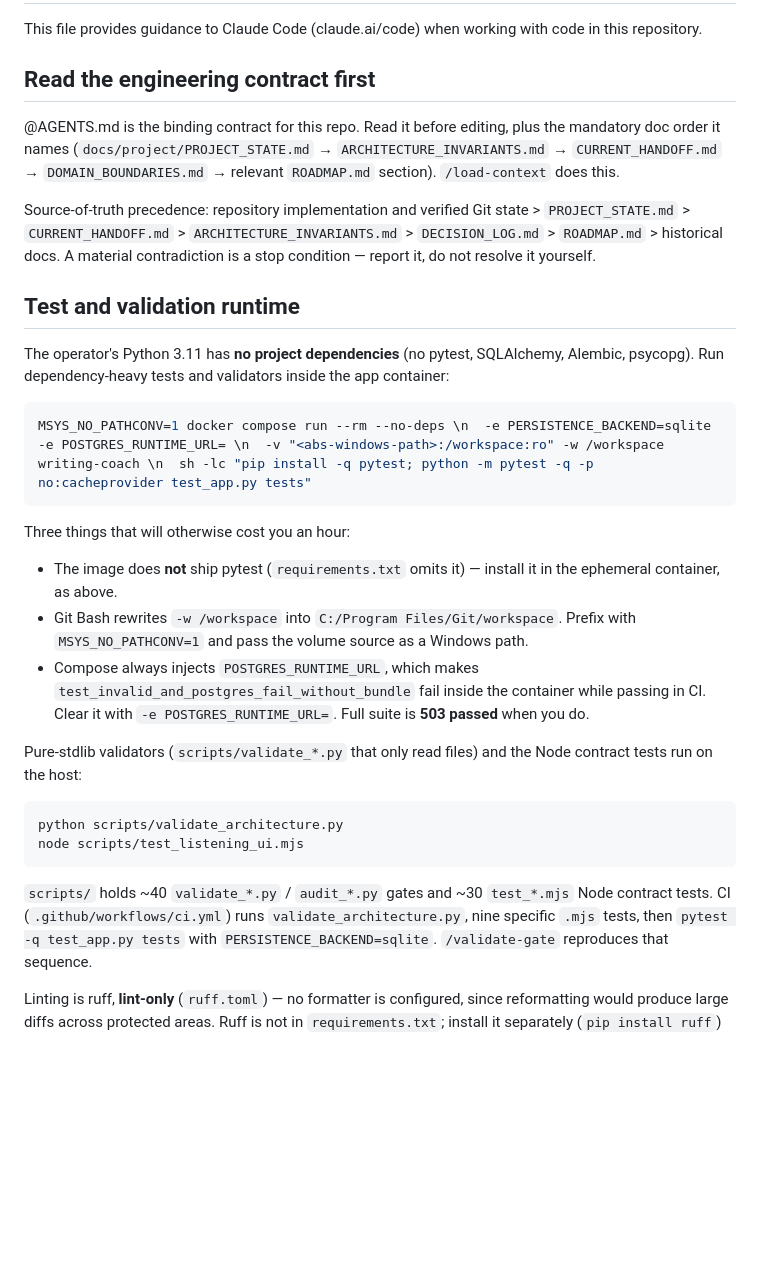
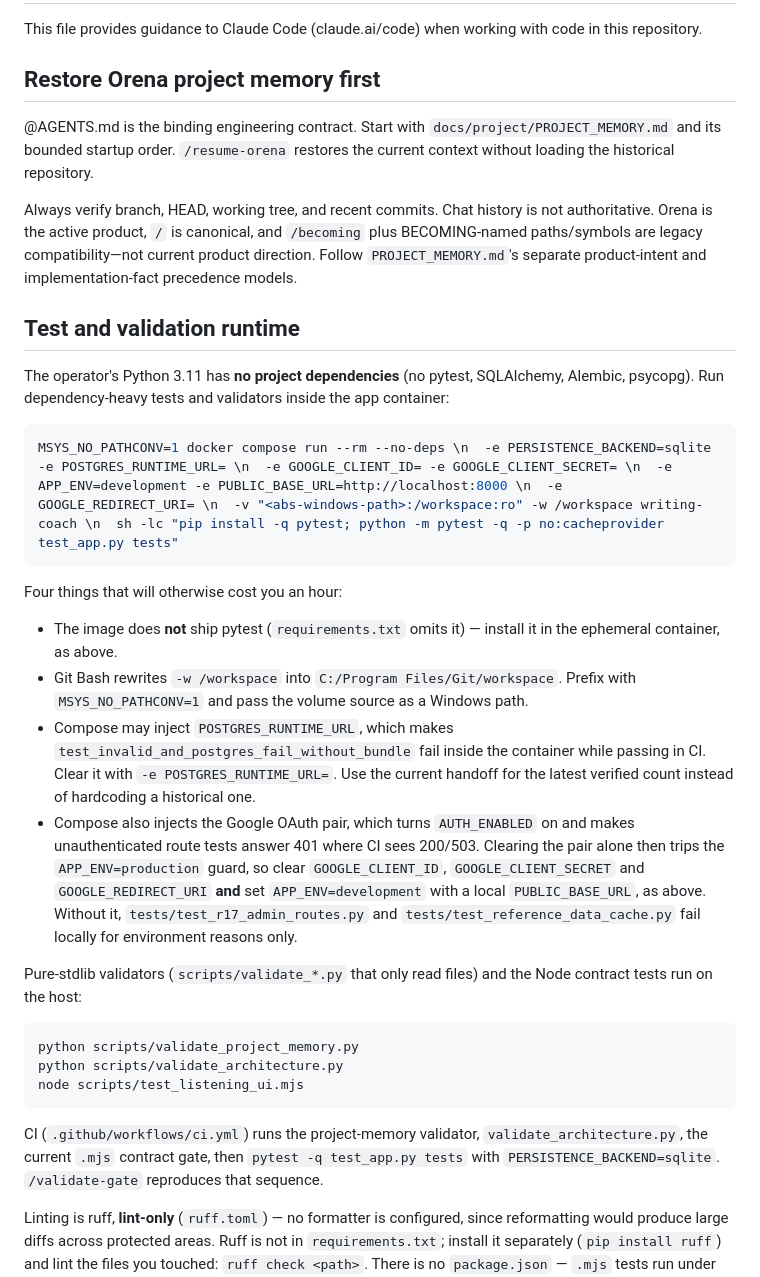
Before and after one commit to CalisJI/ai-writing-coach, a Markdown page: CLAUDE.md, the part around the change. Rendered like a GitHub page; blank space fills up the shorter version.

Commit message:
docs(runtime): name the fourth env difference that fakes a local test failure
Compose injects the Google OAuth pair from .env, so AUTH_ENABLED is on inside
the ephemeral test container and four route tests answer 401 where CI sees
200/503. Clearing the pair alone then trips the APP_ENV=production guard, which
reads as a second, unrelated failure.

Records the full CI-equivalent invocation and what it is compensating for, next
to the three environment differences already documented.

Co-Authored-By: Claude Opus 5 <noreply@anthropic.com>
Claude-Session: https://claude.ai/code/session_011q54LeZREKETpFZfMhd6p3

````diff
--- a/CLAUDE.md
+++ b/CLAUDE.md
@@ -2,17 +2,18 @@
 
 This file provides guidance to Claude Code (claude.ai/code) when working with code in this repository.
 
-## Read the engineering contract first
+## Restore Orena project memory first
 
-@AGENTS.md is the binding contract for this repo. Read it before editing, plus
-the mandatory doc order it names (`docs/project/PROJECT_STATE.md` →
-`ARCHITECTURE_INVARIANTS.md` → `CURRENT_HANDOFF.md` → `DOMAIN_BOUNDARIES.md` →
-relevant `ROADMAP.md` section). `/load-context` does this.
+@AGENTS.md is the binding engineering contract. Start with
+`docs/project/PROJECT_MEMORY.md` and its bounded startup order.
+`/resume-orena` restores the current context without loading the historical
+repository.
 
-Source-of-truth precedence: repository implementation and verified Git state >
-`PROJECT_STATE.md` > `CURRENT_HANDOFF.md` > `ARCHITECTURE_INVARIANTS.md` >
-`DECISION_LOG.md` > `ROADMAP.md` > historical docs. A material contradiction is
-a stop condition — report it, do not resolve it yourself.
+Always verify branch, HEAD, working tree, and recent commits. Chat history is
+not authoritative. Orena is the active product, `/` is canonical, and
+`/becoming` plus BECOMING-named paths/symbols are legacy compatibility—not
+current product direction. Follow `PROJECT_MEMORY.md`'s separate product-intent
+and implementation-fact precedence models.
 
 ## Test and validation runtime
 
@@ -21,31 +22,38 @@ SQLAlchemy, Alembic, psycopg). Run dependency-heavy tests and validators inside
 the app container:
 
 ```powershell
-MSYS_NO_PATHCONV=1 docker compose run --rm --no-deps \n  -e PERSISTENCE_BACKEND=sqlite -e POSTGRES_RUNTIME_URL= \n  -v "<abs-windows-path>:/workspace:ro" -w /workspace writing-coach \n  sh -lc "pip install -q pytest; python -m pytest -q -p no:cacheprovider test_app.py tests"
+MSYS_NO_PATHCONV=1 docker compose run --rm --no-deps \n  -e PERSISTENCE_BACKEND=sqlite -e POSTGRES_RUNTIME_URL= \n  -e GOOGLE_CLIENT_ID= -e GOOGLE_CLIENT_SECRET= \n  -e APP_ENV=development -e PUBLIC_BASE_URL=http://localhost:8000 \n  -e GOOGLE_REDIRECT_URI= \n  -v "<abs-windows-path>:/workspace:ro" -w /workspace writing-coach \n  sh -lc "pip install -q pytest; python -m pytest -q -p no:cacheprovider test_app.py tests"
 ```
 
-Three things that will otherwise cost you an hour:
+Four things that will otherwise cost you an hour:
 
 - The image does **not** ship pytest (`requirements.txt` omits it) — install it in
   the ephemeral container, as above.
 - Git Bash rewrites `-w /workspace` into `C:/Program Files/Git/workspace`. Prefix
   with `MSYS_NO_PATHCONV=1` and pass the volume source as a Windows path.
-- Compose always injects `POSTGRES_RUNTIME_URL`, which makes
+- Compose may inject `POSTGRES_RUNTIME_URL`, which makes
   `test_invalid_and_postgres_fail_without_bundle` fail inside the container while
-  passing in CI. Clear it with `-e POSTGRES_RUNTIME_URL=`. Full suite is
-  **503 passed** when you do.
+  passing in CI. Clear it with `-e POSTGRES_RUNTIME_URL=`. Use the current
+  handoff for the latest verified count instead of hardcoding a historical one.
+- Compose also injects the Google OAuth pair, which turns `AUTH_ENABLED` on and
+  makes unauthenticated route tests answer 401 where CI sees 200/503. Clearing
+  the pair alone then trips the `APP_ENV=production` guard, so clear
+  `GOOGLE_CLIENT_ID`, `GOOGLE_CLIENT_SECRET` and `GOOGLE_REDIRECT_URI` **and**
+  set `APP_ENV=development` with a local `PUBLIC_BASE_URL`, as above. Without
+  it, `tests/test_r17_admin_routes.py` and `tests/test_reference_data_cache.py`
+  fail locally for environment reasons only.
 
 Pure-stdlib validators (`scripts/validate_*.py` that only read files) and the
 Node contract tests run on the host:
 
 ```powershell
+python scripts/validate_project_memory.py
 python scripts/validate_architecture.py
 node scripts/test_listening_ui.mjs
 ```
 
-`scripts/` holds ~40 `validate_*.py` / `audit_*.py` gates and ~30 `test_*.mjs`
-Node contract tests. CI (`.github/workflows/ci.yml`) runs
-`validate_architecture.py`, nine specific `.mjs` tests, then
+CI (`.github/workflows/ci.yml`) runs the project-memory validator,
+`validate_architecture.py`, the current `.mjs` contract gate, then
 `pytest -q test_app.py tests` with `PERSISTENCE_BACKEND=sqlite`. `/validate-gate`
 reproduces that sequence.
 
````
